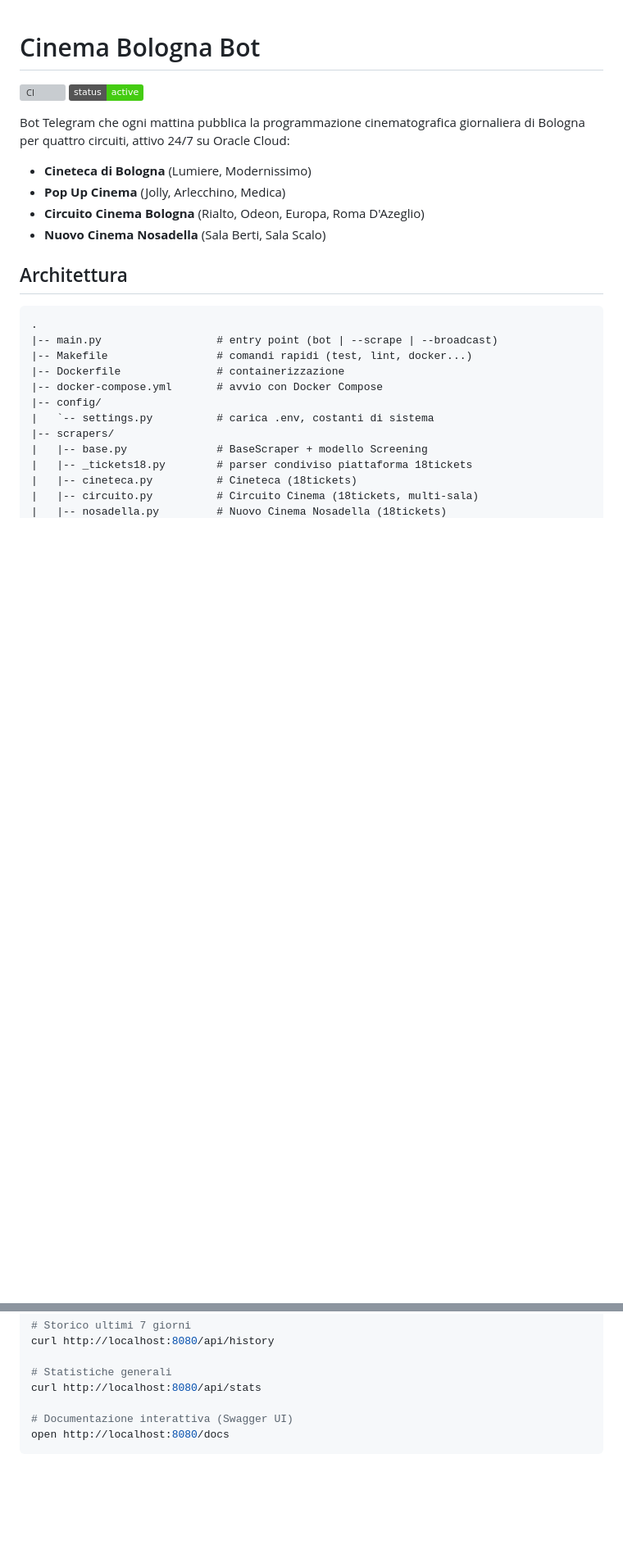
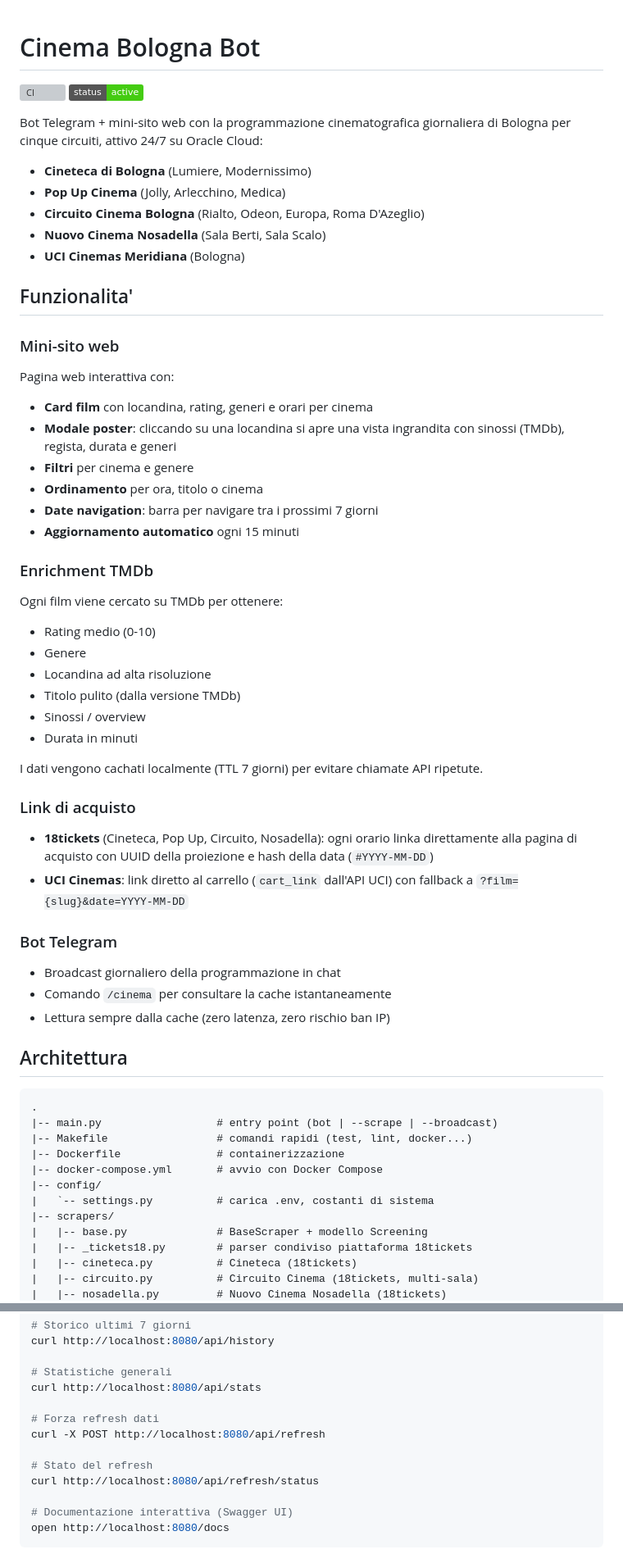
Before and after one commit to Priestomm/bologna-cinema-scraper, a Markdown page: README.md, 2 parts joined by grey strips. Shown at 82% size. GitHub-like rendering; badges without logos; blank space fills up the shorter version; grey boxes are pictures that could not be loaded.

```diff
--- a/README.md
+++ b/README.md
@@ -3,12 +3,44 @@
 ![CI](https://github.com/Priestomm/bologna-cinema-scraper/actions/workflows/ci.yml/badge.svg)
 ![Status](https://img.shields.io/badge/status-%20active-success?logo=oracle)
 
-Bot Telegram che ogni mattina pubblica la programmazione cinematografica giornaliera di Bologna per quattro circuiti, attivo 24/7 su Oracle Cloud:
+Bot Telegram + mini-sito web con la programmazione cinematografica giornaliera di Bologna per cinque circuiti, attivo 24/7 su Oracle Cloud:
 
 - **Cineteca di Bologna** (Lumiere, Modernissimo)
 - **Pop Up Cinema** (Jolly, Arlecchino, Medica)
 - **Circuito Cinema Bologna** (Rialto, Odeon, Europa, Roma D'Azeglio)
 - **Nuovo Cinema Nosadella** (Sala Berti, Sala Scalo)
+- **UCI Cinemas Meridiana** (Bologna)
+
+## Funzionalita'
+
+### Mini-sito web
+Pagina web interattiva con:
+- **Card film** con locandina, rating, generi e orari per cinema
+- **Modale poster**: cliccando su una locandina si apre una vista ingrandita con sinossi (TMDb), regista, durata e generi
+- **Filtri** per cinema e genere
+- **Ordinamento** per ora, titolo o cinema
+- **Date navigation**: barra per navigare tra i prossimi 7 giorni
+- **Aggiornamento automatico** ogni 15 minuti
+
+### Enrichment TMDb
+Ogni film viene cercato su TMDb per ottenere:
+- Rating medio (0-10)
+- Genere
+- Locandina ad alta risoluzione
+- Titolo pulito (dalla versione TMDb)
+- Sinossi / overview
+- Durata in minuti
+
+I dati vengono cachati localmente (TTL 7 giorni) per evitare chiamate API ripetute.
+
+### Link di acquisto
+- **18tickets** (Cineteca, Pop Up, Circuito, Nosadella): ogni orario linka direttamente alla pagina di acquisto con UUID della proiezione e hash della data (`#YYYY-MM-DD`)
+- **UCI Cinemas**: link diretto al carrello (`cart_link` dall'API UCI) con fallback a `?film={slug}&date=YYYY-MM-DD`
+
+### Bot Telegram
+- Broadcast giornaliero della programmazione in chat
+- Comando `/cinema` per consultare la cache istantaneamente
+- Lettura sempre dalla cache (zero latenza, zero rischio ban IP)
 
 ## Architettura
 
@@ -153,6 +197,12 @@ curl http://localhost:8080/api/history
 
 # Statistiche generali
 curl http://localhost:8080/api/stats
+
+# Forza refresh dati
+curl -X POST http://localhost:8080/api/refresh
+
+# Stato del refresh
+curl http://localhost:8080/api/refresh/status
 
 # Documentazione interattiva (Swagger UI)
 open http://localhost:8080/docs
```
Also changed, not shown: other parts of README.md (+72 -71 lines).
